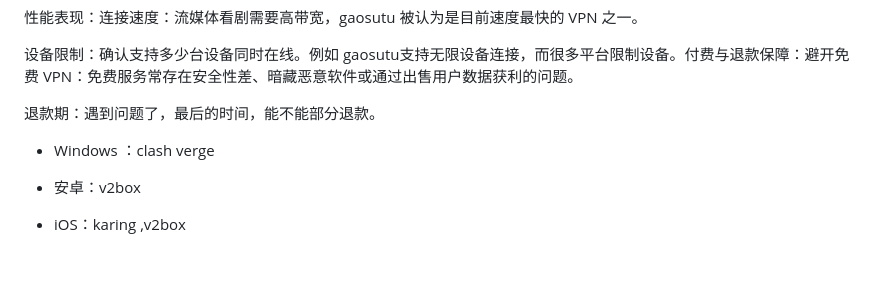
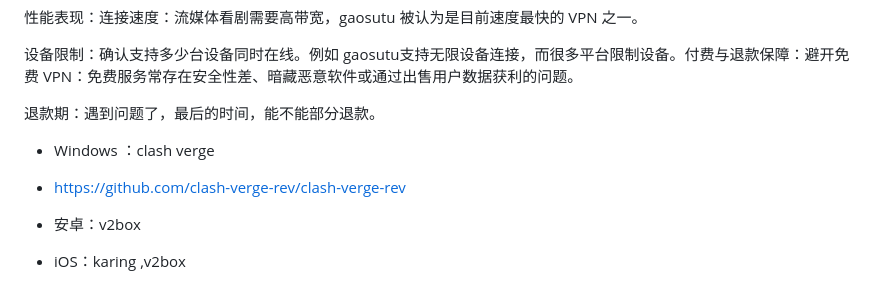
Before and after one commit to yitaomei/gaosutu, a Markdown page: README.md, the part around the change. Drawn GitHub-style; blank space fills up the shorter version.

```diff
--- a/README.md
+++ b/README.md
@@ -20,6 +20,7 @@
 退款期：遇到问题了，最后的时间，能不能部分退款。
 
 - Windows ：clash verge
+- https://github.com/clash-verge-rev/clash-verge-rev
 - 安卓：v2box
 - iOS：karing ,v2box
 
```
